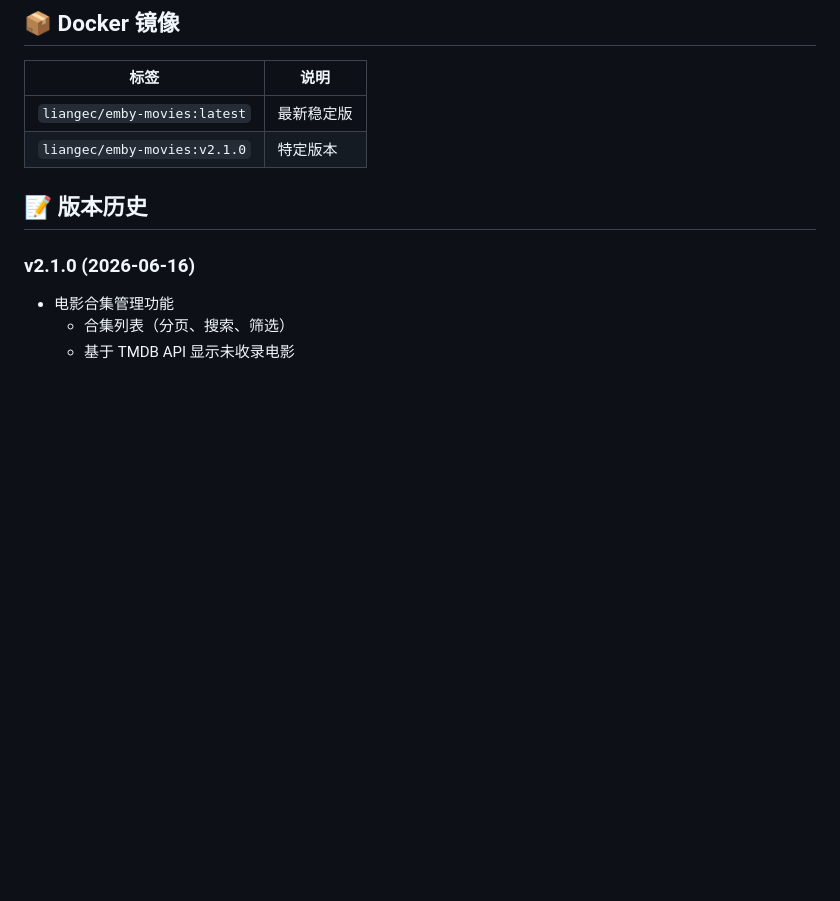
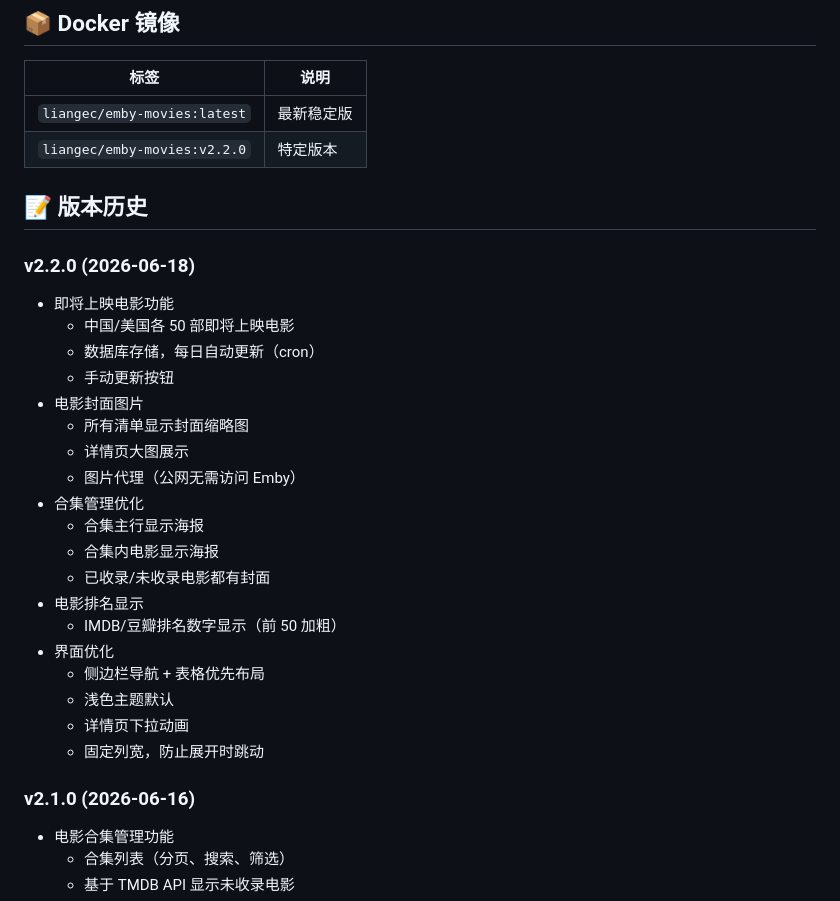
Before and after one commit to liangec-spec/imdbid, a Markdown page: README.md, the part around the change. GitHub-like rendering; blank space fills up the shorter version.

Commit message:
feat: v2.2.0 发布
- 即将上映电影（中国/美国各50部）
- 电影封面图片（图片代理）
- 合集海报显示
- IMDB/豆瓣排名数字显示
- 界面优化（侧边栏、浅色主题、动画）
- 更新 README

```diff
--- a/README.md
+++ b/README.md
@@ -214,9 +214,31 @@ git push origin v2.1.0
 | 标签 | 说明 |
 | ---- | ---- |
 | `liangec/emby-movies:latest` | 最新稳定版 |
-| `liangec/emby-movies:v2.1.0` | 特定版本 |
+| `liangec/emby-movies:v2.2.0` | 特定版本 |
 
 ## 📝 版本历史
+
+### v2.2.0 (2026-06-18)
+
+- 即将上映电影功能
+  - 中国/美国各 50 部即将上映电影
+  - 数据库存储，每日自动更新（cron）
+  - 手动更新按钮
+- 电影封面图片
+  - 所有清单显示封面缩略图
+  - 详情页大图展示
+  - 图片代理（公网无需访问 Emby）
+- 合集管理优化
+  - 合集主行显示海报
+  - 合集内电影显示海报
+  - 已收录/未收录电影都有封面
+- 电影排名显示
+  - IMDB/豆瓣排名数字显示（前 50 加粗）
+- 界面优化
+  - 侧边栏导航 + 表格优先布局
+  - 浅色主题默认
+  - 详情页下拉动画
+  - 固定列宽，防止展开时跳动
 
 ### v2.1.0 (2026-06-16)
 
```
